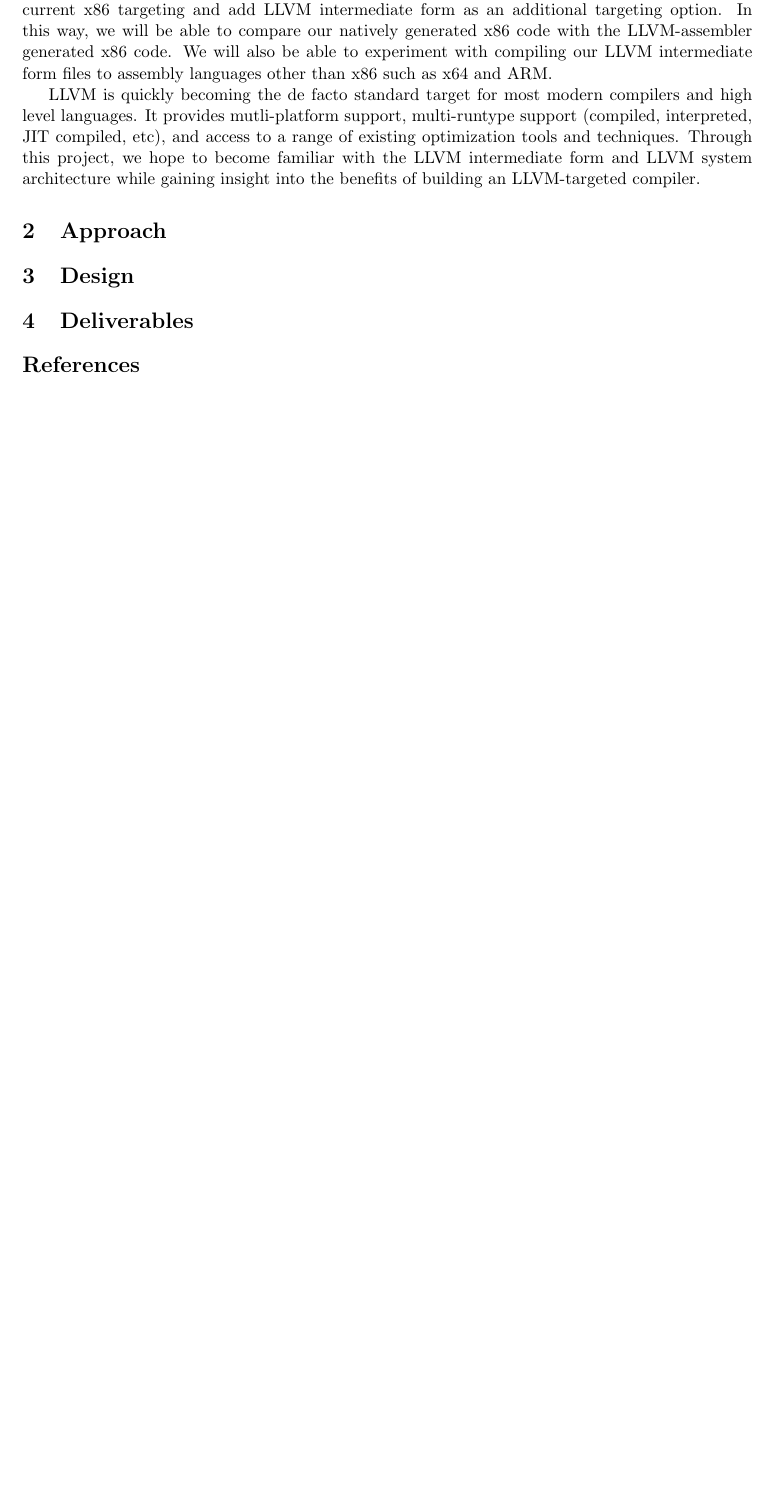
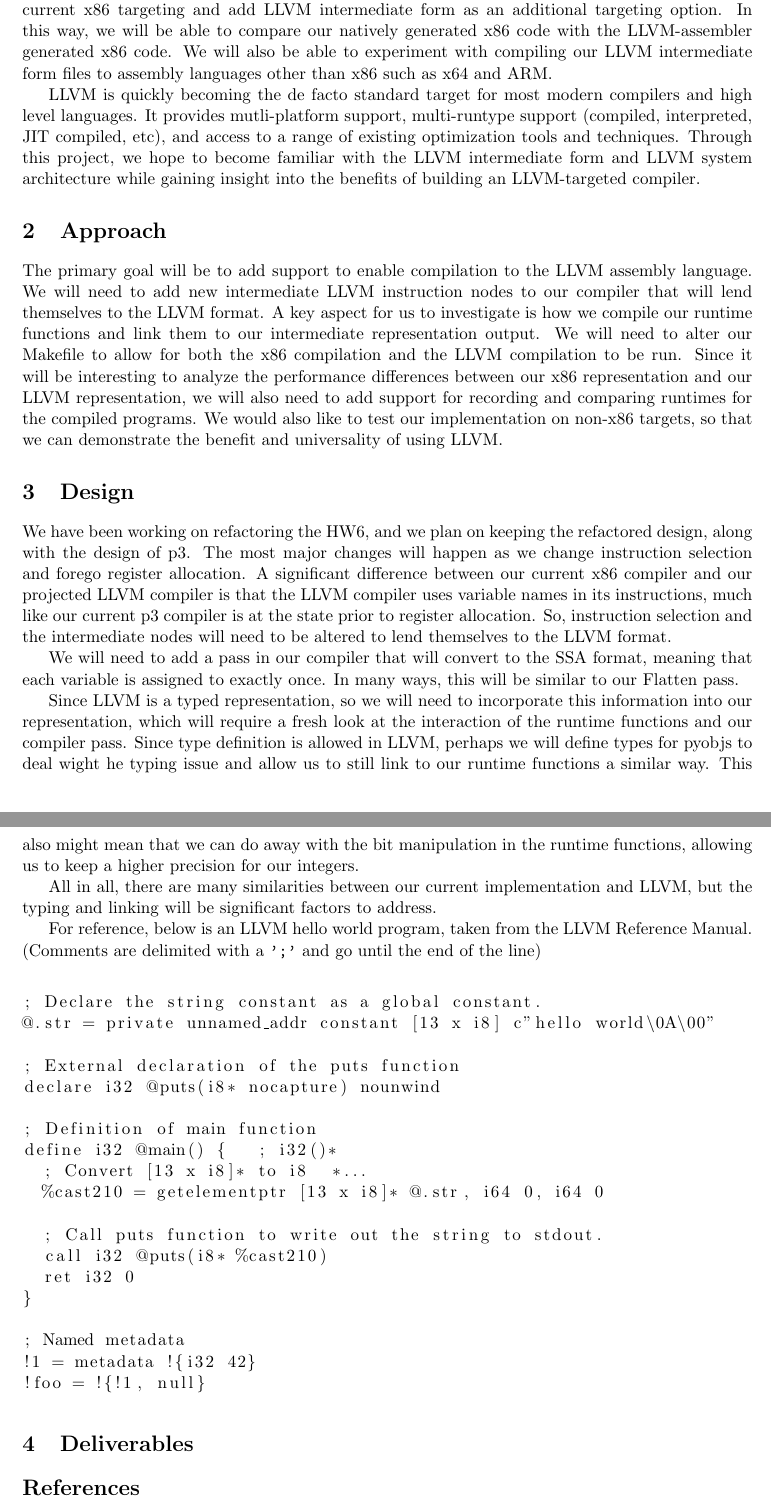
Before and after one commit to asayler/CU-CS5525-PythonCompiler, a LaTeX document (reports/proposal.tex): part of page 2 of 2 before the commit and two parts of pages 2 and 3 of 3 after it, the two joined at a grey line, cut so that both start at the same text, the shorter picture padded with empty space. Compiled offline with pdfLaTeX.

Commit message:
Added a pass at the project proposal

```diff
--- a/reports/proposal.tex
+++ b/reports/proposal.tex
@@ -105,12 +105,67 @@ compiler.
 % compiling runtime functions to LLVM and linking in LLVM, comparing
 % LLVM performance vs x86 performance, playing with non-x86 LLVM
 % targets, playing with various LLVM runtypes, etc
+The primary goal will be to add support to enable compilation to the LLVM assembly language.
+We will need to add new intermediate LLVM instruction nodes to our compiler that will lend themselves to
+the LLVM format. A key aspect for us to investigate is how we compile our runtime
+functions and link them to our intermediate representation output.
+We will need to alter our Makefile to allow for both the x86 compilation and the LLVM
+compilation to be run. Since it will be interesting to analyze the performance differences
+between our x86 representation and our LLVM representation, we will also need to
+add support for recording and comparing runtimes for the compiled programs.
+We would also like to test our implementation on non-x86 targets, so that we can demonstrate
+the benefit and universality of using LLVM.
 
 \section{Design}
 
 % Mention keeping most of the re-factored HW6, p3 design, but changing
 % instruction selection, ability to forgo register allocation, need to
 % add SSA form conversion pass, etc
+We have been working on refactoring the HW6, and we plan on keeping the refactored
+design, along with the design of p3. The most major changes will happen as we change
+instruction selection and forego register allocation. A significant difference between
+our current x86 compiler and our projected LLVM compiler is that the LLVM compiler
+uses variable names in its instructions, much like our current p3 compiler is at the state
+prior to register allocation. So, instruction selection and the intermediate nodes will need to be
+altered to lend themselves to the LLVM format.
+
+We will need to add a pass in our compiler that will convert to the SSA format, meaning
+that each variable is assigned to exactly once. In many ways, this will be similar to our Flatten pass.
+
+Since LLVM is a typed representation, so we will need to incorporate this information into
+our representation, which will require a fresh look at the interaction of the runtime functions
+and our compiler pass. Since type definition is allowed in LLVM, perhaps we will define types
+for pyobjs to deal wight he typing issue and allow us to still link to our runtime functions a similar way.
+This also might mean that we can do away with the bit manipulation in the runtime functions, allowing
+us to keep a higher precision for our integers.
+
+All in all, there are many similarities between our current implementation and LLVM, but the typing and
+linking will be significant factors to address.
+
+For reference, below is an LLVM hello world program, taken from the LLVM Reference Manual.
+(Comments are delimited with a \verb|';'| and go until the end of the line)\\
+\begin{lstlisting}
+; Declare the string constant as a global constant.
+@.str = private unnamed_addr constant [13 x i8] c"hello world\0A\00"
+
+; External declaration of the puts function
+declare i32 @puts(i8* nocapture) nounwind
+
+; Definition of main function
+define i32 @main() {   ; i32()*
+  ; Convert [13 x i8]* to i8  *...
+  %cast210 = getelementptr [13 x i8]* @.str, i64 0, i64 0
+
+  ; Call puts function to write out the string to stdout.
+  call i32 @puts(i8* %cast210)
+  ret i32 0
+}
+
+; Named metadata
+!1 = metadata !{i32 42}
+!foo = !{!1, null}
+\end{lstlisting}
+
 
 \section{Deliverables}
 
```
Also changed, not shown: reports/proposal.tex (1 more changed lines).
